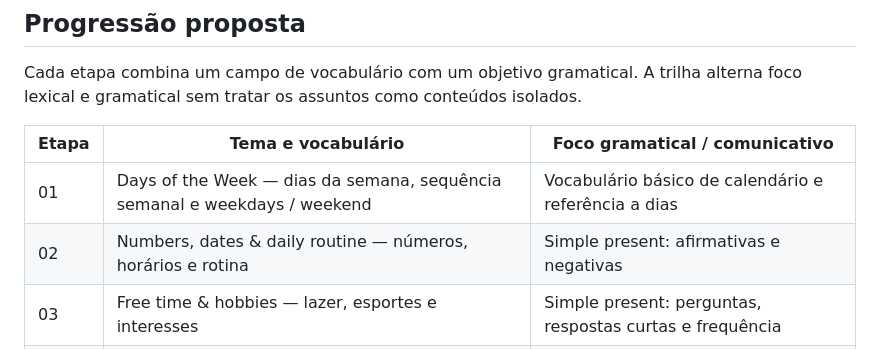
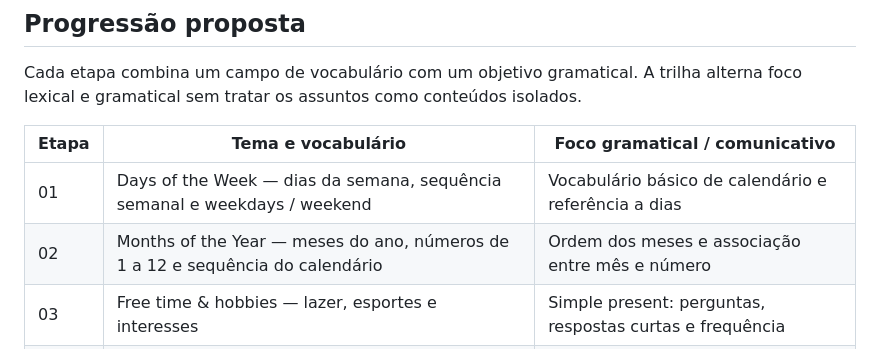
Before and after one commit to englishjourney/game, a Markdown page: missions/README.md, the part around the change. Drawn GitHub-style.

Commit message:
Document Months of the Year as Mission 02

```diff
--- a/missions/README.md
+++ b/missions/README.md
@@ -9,7 +9,7 @@ Cada etapa combina um campo de vocabulário com um objetivo gramatical. A trilha
 | Etapa | Tema e vocabulário | Foco gramatical / comunicativo |
 |---|---|---|
 | 01 | Days of the Week — dias da semana, sequência semanal e weekdays / weekend | Vocabulário básico de calendário e referência a dias |
-| 02 | Numbers, dates & daily routine — números, horários e rotina | Simple present: afirmativas e negativas |
+| 02 | Months of the Year — meses do ano, números de 1 a 12 e sequência do calendário | Ordem dos meses e associação entre mês e número |
 | 03 | Free time & hobbies — lazer, esportes e interesses | Simple present: perguntas, respostas curtas e frequência |
 | 04 | Places in town — lugares da cidade e serviços | There is / there are e preposições de lugar |
 | 05 | Food & meals — alimentos, bebidas e refeições | Countable / uncountable nouns, some / any |
```
